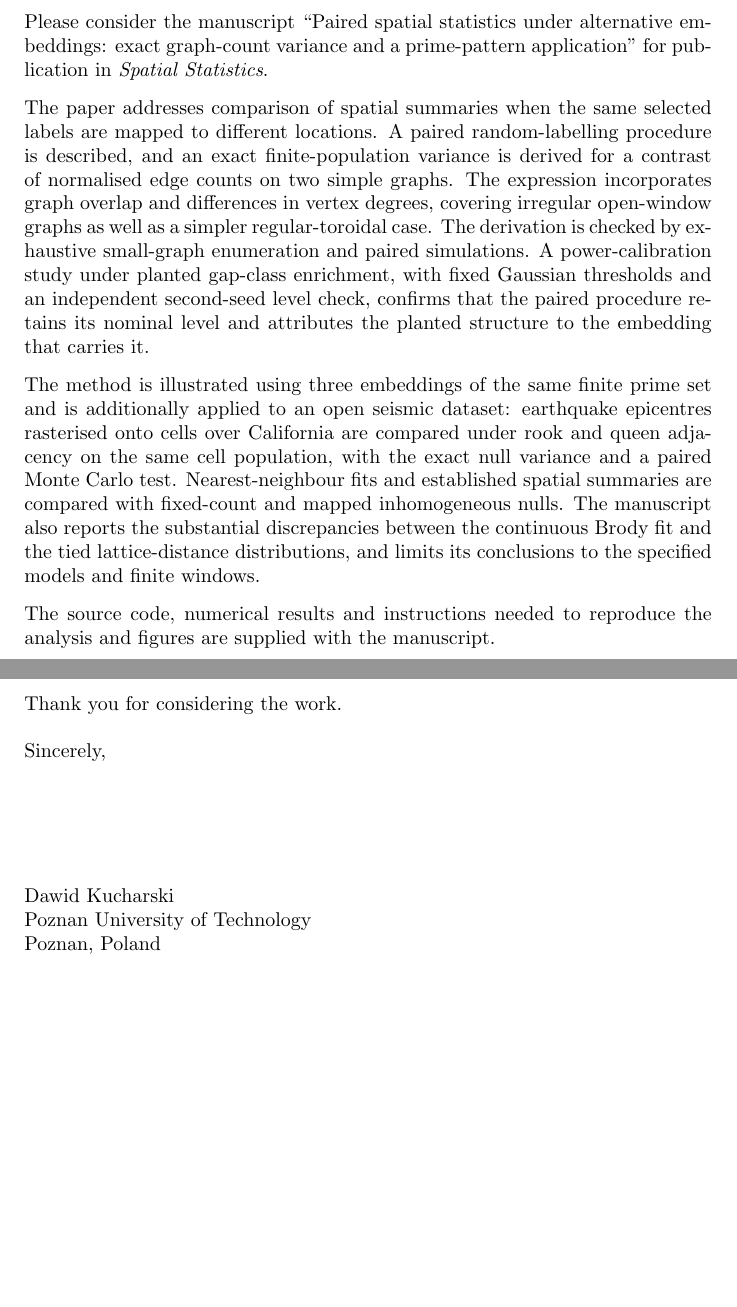
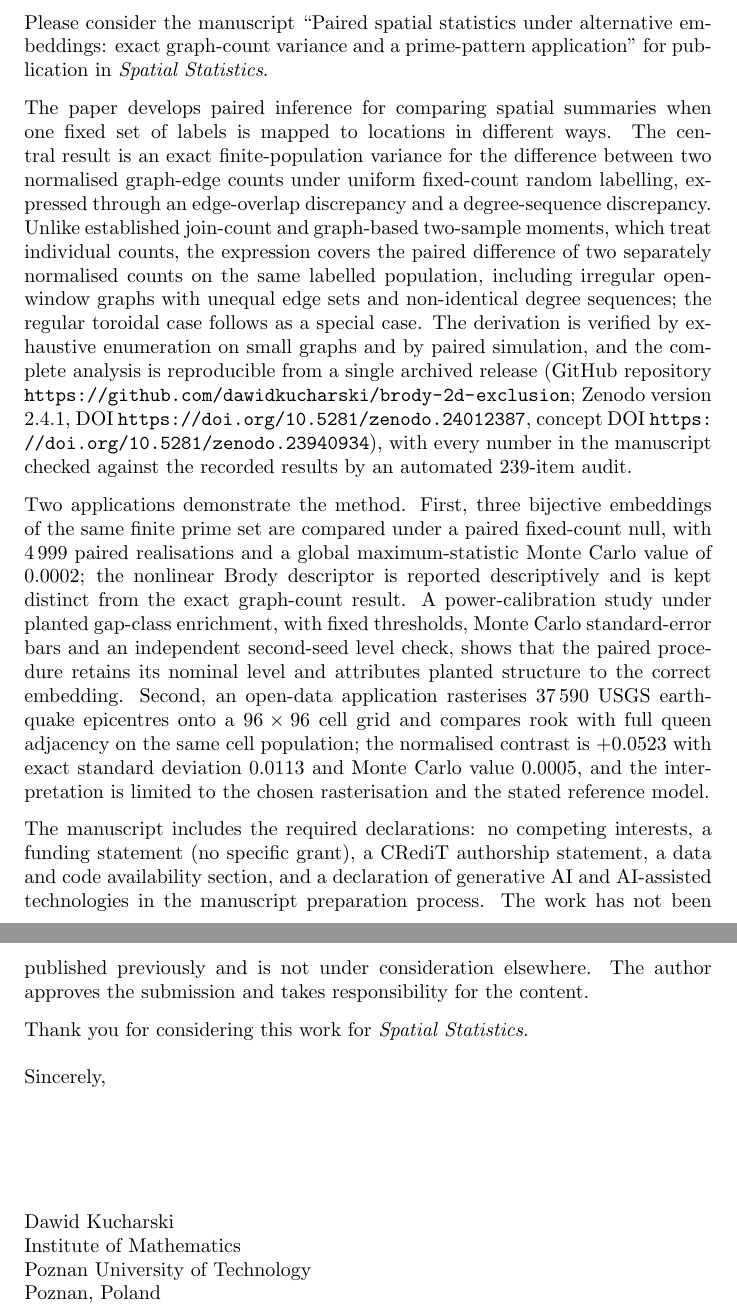
Before and after one commit to dawidkucharski/brody-2d-exclusion, a LaTeX letter (elsarticle/prime_spatial_cover_letter.tex): two parts of pages 1 and 2 of 2, joined at a grey line, cut so that both start at the same text, the shorter picture padded with empty space. Compiled offline with pdfLaTeX.

Commit message:
Submission readiness: funding and CRediT statements, journal-exact GenAI declaration title, full affiliation address, updated cover letter and highlights

```diff
--- a/elsarticle/prime_spatial_cover_letter.tex
+++ b/elsarticle/prime_spatial_cover_letter.tex
@@ -11,36 +11,52 @@ Please consider the manuscript ``Paired spatial statistics under alternative
 embeddings: exact graph-count variance and a prime-pattern application'' for
 publication in \emph{Spatial Statistics}.
 
-The paper addresses comparison of spatial summaries when the same selected
-labels are mapped to different locations. A paired random-labelling procedure
-is described, and an exact finite-population variance is derived for a
-contrast of normalised edge counts on two simple graphs. The expression
-incorporates graph overlap and differences in vertex degrees, covering
-irregular open-window graphs as well as a simpler regular-toroidal case.
-The derivation is checked by exhaustive small-graph enumeration and paired
-simulations. A power-calibration study under planted gap-class enrichment,
-with fixed Gaussian thresholds and an independent second-seed level check,
-confirms that the paired procedure retains its nominal level and attributes
-the planted structure to the embedding that carries it.
+The paper develops paired inference for comparing spatial summaries when one
+fixed set of labels is mapped to locations in different ways. The central
+result is an exact finite-population variance for the difference between two
+normalised graph-edge counts under uniform fixed-count random labelling,
+expressed through an edge-overlap discrepancy and a degree-sequence
+discrepancy. Unlike established join-count and graph-based two-sample
+moments, which treat individual counts, the expression covers the paired
+difference of two separately normalised counts on the same labelled
+population, including irregular open-window graphs with unequal edge sets and
+non-identical degree sequences; the regular toroidal case follows as a
+special case. The derivation is verified by exhaustive enumeration on small
+graphs and by paired simulation, and the complete analysis is reproducible
+from a single archived release (GitHub repository
+\url{https://github.com/dawidkucharski/brody-2d-exclusion}; Zenodo version
+2.4.1, DOI \url{https://doi.org/10.5281/zenodo.24012387}, concept DOI
+\url{https://doi.org/10.5281/zenodo.23940934}), with every number in the
+manuscript checked against the recorded results by an automated 239-item
+audit.
 
-The method is illustrated using three embeddings of the same finite prime set
-and is additionally applied to an open seismic dataset: earthquake epicentres
-rasterised onto cells over California are compared under rook and queen
-adjacency on the same cell population, with the exact null variance and a
-paired Monte Carlo test. Nearest-neighbour fits and established spatial
-summaries are compared with
-fixed-count and mapped inhomogeneous nulls. The manuscript also reports the
-substantial discrepancies between the continuous Brody fit and the tied
-lattice-distance distributions, and limits its conclusions to the specified
-models and finite windows.
+Two applications demonstrate the method. First, three bijective embeddings of
+the same finite prime set are compared under a paired fixed-count null, with
+$4\,999$ paired realisations and a global maximum-statistic Monte Carlo value
+of $0.0002$; the nonlinear Brody descriptor is reported descriptively and is
+kept distinct from the exact graph-count result. A power-calibration study
+under planted gap-class enrichment, with fixed thresholds, Monte Carlo
+standard-error bars and an independent second-seed level check, shows that
+the paired procedure retains its nominal level and attributes planted
+structure to the correct embedding. Second, an open-data application
+rasterises $37\,590$ USGS earthquake epicentres onto a $96\times96$ cell grid
+and compares rook with full queen adjacency on the same cell population; the
+normalised contrast is $+0.0523$ with exact standard deviation $0.0113$ and
+Monte Carlo value $0.0005$, and the interpretation is limited to the chosen
+rasterisation and the stated reference model.
 
-The source code, numerical results and instructions needed to reproduce the
-analysis and figures are supplied with the manuscript.
+The manuscript includes the required declarations: no competing interests, a
+funding statement (no specific grant), a CRediT authorship statement, a data
+and code availability section, and a declaration of generative AI and
+AI-assisted technologies in the manuscript preparation process. The work has
+not been published previously and is not under consideration elsewhere. The
+author approves the submission and takes responsibility for the content.
 
-Thank you for considering the work.
+Thank you for considering this work for \emph{Spatial Statistics}.
 
 \closing{Sincerely,}
 Dawid Kucharski\\
+Institute of Mathematics\\
 Poznan University of Technology\\
 Poznan, Poland\\
 \href{mailto:dawid.kucharski@put.poznan.pl}{dawid.kucharski@put.poznan.pl}
```
Also changed, not shown: elsarticle/aurora_manuscript.tex (+15 -3 lines), elsarticle/declarations_elsevier.txt (added, +21 -0 lines), elsarticle/prime_spatial_highlights.txt (+5 -5 lines), 1 other file.
